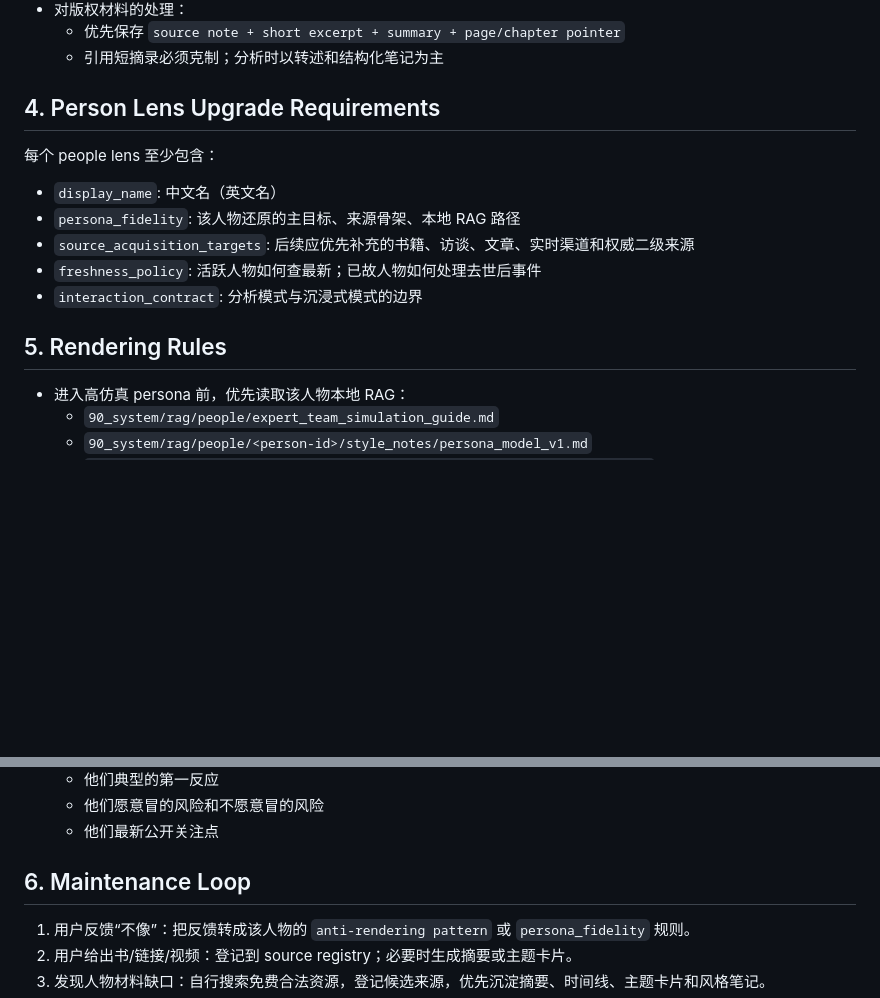
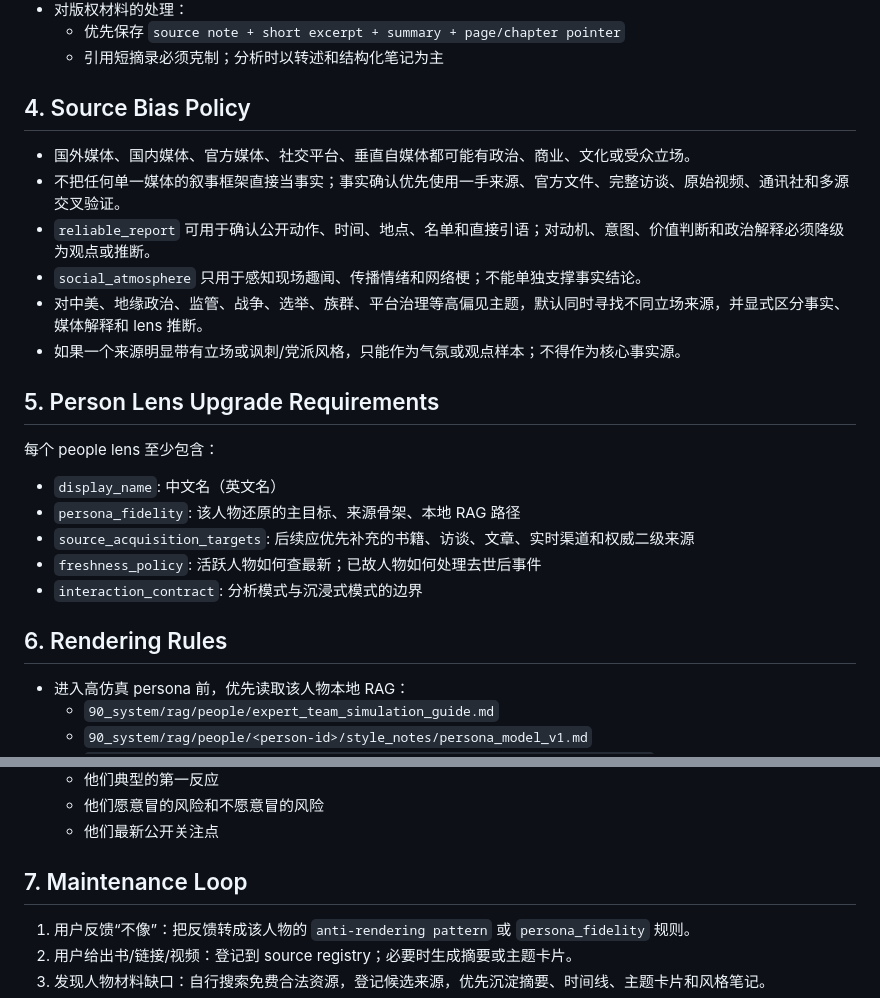
Before and after one commit to xcheese/flux, a Markdown page: 90_system/skills/persona_fidelity_protocol.md, 2 parts joined by grey strips. Drawn GitHub-style; blank space fills up the shorter version.

```diff
--- a/90_system/skills/persona_fidelity_protocol.md
+++ b/90_system/skills/persona_fidelity_protocol.md
@@ -40,7 +40,16 @@
   - 优先保存 `source note + short excerpt + summary + page/chapter pointer`
   - 引用短摘录必须克制；分析时以转述和结构化笔记为主
 
-## 4. Person Lens Upgrade Requirements
+## 4. Source Bias Policy
+
+- 国外媒体、国内媒体、官方媒体、社交平台、垂直自媒体都可能有政治、商业、文化或受众立场。
+- 不把任何单一媒体的叙事框架直接当事实；事实确认优先使用一手来源、官方文件、完整访谈、原始视频、通讯社和多源交叉验证。
+- `reliable_report` 可用于确认公开动作、时间、地点、名单和直接引语；对动机、意图、价值判断和政治解释必须降级为观点或推断。
+- `social_atmosphere` 只用于感知现场趣闻、传播情绪和网络梗；不能单独支撑事实结论。
+- 对中美、地缘政治、监管、战争、选举、族群、平台治理等高偏见主题，默认同时寻找不同立场来源，并显式区分事实、媒体解释和 lens 推断。
+- 如果一个来源明显带有立场或讽刺/党派风格，只能作为气氛或观点样本；不得作为核心事实源。
+
+## 5. Person Lens Upgrade Requirements
 
 每个 people lens 至少包含：
 
@@ -50,7 +59,7 @@
 - `freshness_policy`: 活跃人物如何查最新；已故人物如何处理去世后事件
 - `interaction_contract`: 分析模式与沉浸式模式的边界
 
-## 5. Rendering Rules
+## 6. Rendering Rules
 
 - 进入高仿真 persona 前，优先读取该人物本地 RAG：
   - `90_system/rag/people/expert_team_simulation_guide.md`
@@ -68,7 +77,7 @@
   - 他们愿意冒的风险和不愿意冒的风险
   - 他们最新公开关注点
 
-## 6. Maintenance Loop
+## 7. Maintenance Loop
 
 1. 用户反馈“不像”：把反馈转成该人物的 `anti-rendering pattern` 或 `persona_fidelity` 规则。
 2. 用户给出书/链接/视频：登记到 source registry；必要时生成摘要或主题卡片。
```
Also changed, not shown: 90_system/shared_memory/memory.md (+21 -0 lines), 1 other file.
